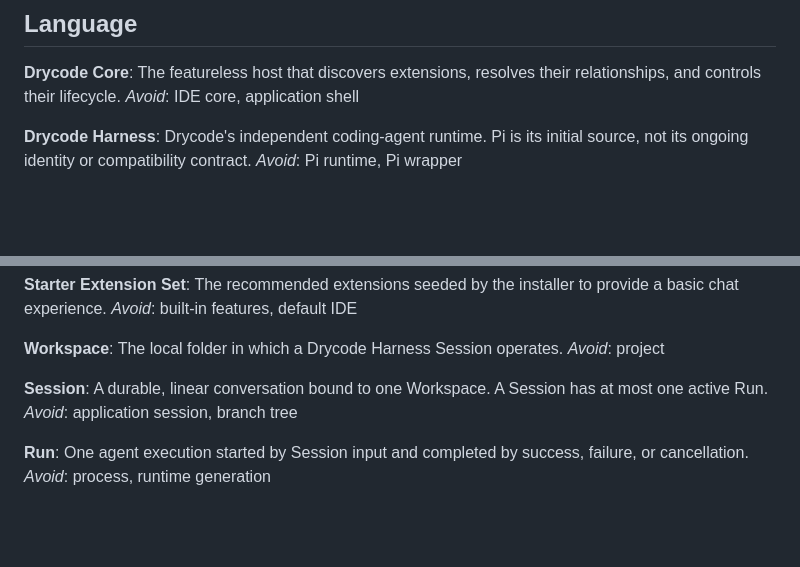
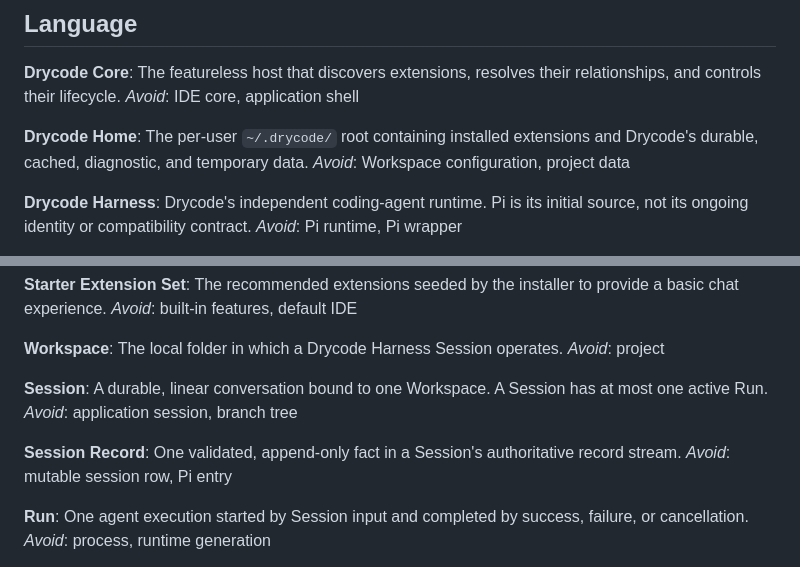
Before and after one commit to vaakx-dev/drycode, a Markdown page: CONTEXT.md, 2 parts joined by grey strips. GitHub-like rendering; blank space fills up the shorter version.

Commit message:
docs: define data ownership language

```diff
--- a/CONTEXT.md
+++ b/CONTEXT.md
@@ -7,6 +7,10 @@ Drycode is a minimal, locally extensible AI coding application that developers c
 **Drycode Core**:
 The featureless host that discovers extensions, resolves their relationships, and controls their lifecycle.
 _Avoid_: IDE core, application shell
+
+**Drycode Home**:
+The per-user `~/.drycode/` root containing installed extensions and Drycode's durable, cached, diagnostic, and temporary data.
+_Avoid_: Workspace configuration, project data
 
 **Drycode Harness**:
 Drycode's independent coding-agent runtime. Pi is its initial source, not its ongoing identity or compatibility contract.
@@ -67,6 +71,10 @@ _Avoid_: project
 A durable, linear conversation bound to one Workspace. A Session has at most one active Run.
 _Avoid_: application session, branch tree
 
+**Session Record**:
+One validated, append-only fact in a Session's authoritative record stream.
+_Avoid_: mutable session row, Pi entry
+
 **Run**:
 One agent execution started by Session input and completed by success, failure, or cancellation.
 _Avoid_: process, runtime generation
```
